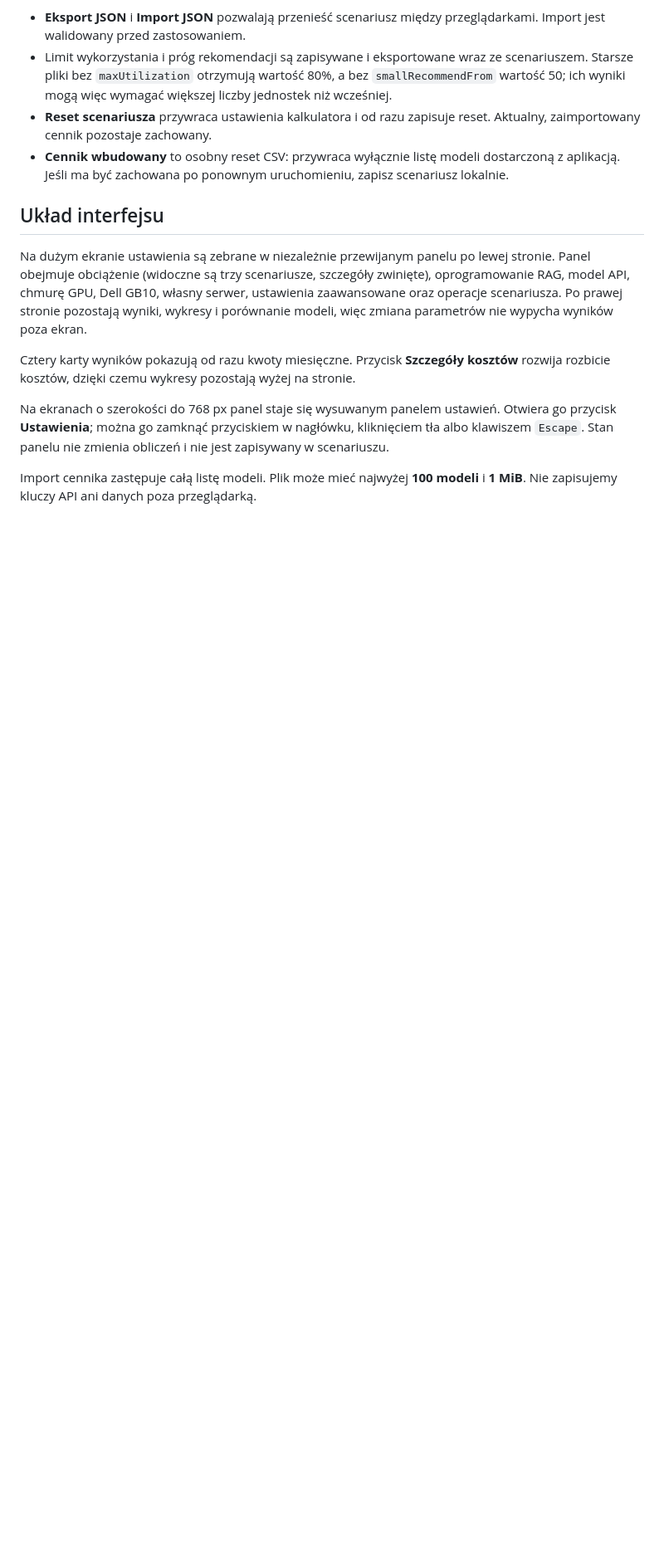
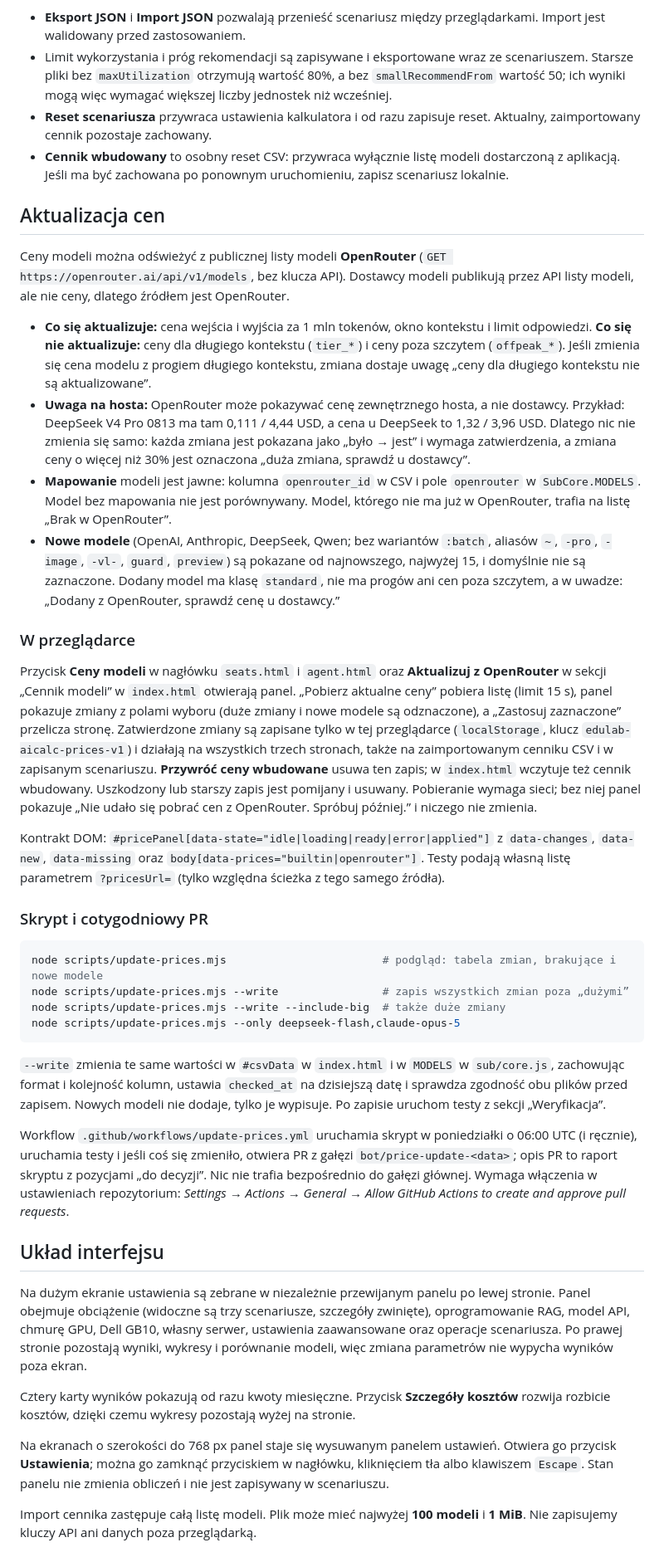
Before and after one commit to workszop/aicalc, a Markdown page: README.md, the part around one of its changes. Shown at 83% size. Drawn GitHub-style; blank space fills up the shorter version.

Commit message:
docs(readme): price update from OpenRouter (panel, script, weekly PR)
Co-Authored-By: Claude Opus 5.5 <noreply@anthropic.com>

````diff
--- a/README.md
+++ b/README.md
@@ -297,6 +300,71 @@ potrzebny jest test obciążeniowy własnej konfiguracji.
   dostarczoną z aplikacją. Jeśli ma być zachowana po ponownym uruchomieniu,
   zapisz scenariusz lokalnie.
 
+## Aktualizacja cen
+
+Ceny modeli można odświeżyć z publicznej listy modeli **OpenRouter**
+(`GET https://openrouter.ai/api/v1/models`, bez klucza API). Dostawcy modeli
+publikują przez API listy modeli, ale nie ceny, dlatego źródłem jest OpenRouter.
+
+- **Co się aktualizuje:** cena wejścia i wyjścia za 1 mln tokenów, okno
+  kontekstu i limit odpowiedzi. **Co się nie aktualizuje:** ceny dla długiego
+  kontekstu (`tier_*`) i ceny poza szczytem (`offpeak_*`). Jeśli zmienia się
+  cena modelu z progiem długiego kontekstu, zmiana dostaje uwagę „ceny dla
+  długiego kontekstu nie są aktualizowane”.
+- **Uwaga na hosta:** OpenRouter może pokazywać cenę zewnętrznego hosta, a nie
+  dostawcy. Przykład: DeepSeek V4 Pro 0813 ma tam 0,111 / 4,44 USD, a cena
+  u DeepSeek to 1,32 / 3,96 USD. Dlatego nic nie zmienia się samo: każda zmiana
+  jest pokazana jako „było → jest” i wymaga zatwierdzenia, a zmiana ceny o więcej
+  niż 30% jest oznaczona „duża zmiana, sprawdź u dostawcy”.
+- **Mapowanie** modeli jest jawne: kolumna `openrouter_id` w CSV i pole
+  `openrouter` w `SubCore.MODELS`. Model bez mapowania nie jest porównywany.
+  Model, którego nie ma już w OpenRouter, trafia na listę „Brak w OpenRouter”.
+- **Nowe modele** (OpenAI, Anthropic, DeepSeek, Qwen; bez wariantów `:batch`,
+  aliasów `~`, `-pro`, `-image`, `-vl-`, `guard`, `preview`) są pokazane od
+  najnowszego, najwyżej 15, i domyślnie nie są zaznaczone. Dodany model ma klasę
+  `standard`, nie ma progów ani cen poza szczytem, a w uwadze: „Dodany
+  z OpenRouter, sprawdź cenę u dostawcy.”
+
+### W przeglądarce
+
+Przycisk **Ceny modeli** w nagłówku `seats.html` i `agent.html` oraz
+**Aktualizuj z OpenRouter** w sekcji „Cennik modeli” w `index.html` otwierają
+panel. „Pobierz aktualne ceny” pobiera listę (limit 15 s), panel pokazuje zmiany
+z polami wyboru (duże zmiany i nowe modele są odznaczone), a „Zastosuj
+zaznaczone” przelicza stronę. Zatwierdzone zmiany są zapisane tylko w tej
+przeglądarce (`localStorage`, klucz `edulab-aicalc-prices-v1`) i działają na
+wszystkich trzech stronach, także na zaimportowanym cenniku CSV i w zapisanym
+scenariuszu. **Przywróć ceny wbudowane** usuwa ten zapis; w `index.html` wczytuje
+też cennik wbudowany. Uszkodzony lub starszy zapis jest pomijany i usuwany.
+Pobieranie wymaga sieci; bez niej panel pokazuje „Nie udało się pobrać cen
+z OpenRouter. Spróbuj później.” i niczego nie zmienia.
+
+Kontrakt DOM: `#pricePanel[data-state="idle|loading|ready|error|applied"]`
+z `data-changes`, `data-new`, `data-missing` oraz `body[data-prices="builtin|openrouter"]`.
+Testy podają własną listę parametrem `?pricesUrl=` (tylko względna ścieżka
+z tego samego źródła).
+
+### Skrypt i cotygodniowy PR
+
+```bash
+node scripts/update-prices.mjs                        # podgląd: tabela zmian, brakujące i nowe modele
+node scripts/update-prices.mjs --write                # zapis wszystkich zmian poza „dużymi”
+node scripts/update-prices.mjs --write --include-big  # także duże zmiany
+node scripts/update-prices.mjs --only deepseek-flash,claude-opus-5
+```
+
+`--write` zmienia te same wartości w `#csvData` w `index.html` i w `MODELS`
+w `sub/core.js`, zachowując format i kolejność kolumn, ustawia `checked_at` na
+dzisiejszą datę i sprawdza zgodność obu plików przed zapisem. Nowych modeli
+nie dodaje, tylko je wypisuje. Po zapisie uruchom testy z sekcji „Weryfikacja”.
+
+Workflow `.github/workflows/update-prices.yml` uruchamia skrypt w poniedziałki
+o 06:00 UTC (i ręcznie), uruchamia testy i jeśli coś się zmieniło, otwiera PR
+z gałęzi `bot/price-update-<data>`; opis PR to raport skryptu z pozycjami „do
+decyzji”. Nic nie trafia bezpośrednio do gałęzi głównej. Wymaga włączenia
+w ustawieniach repozytorium: *Settings → Actions → General → Allow GitHub
+Actions to create and approve pull requests*.
+
 ## Układ interfejsu
 
 Na dużym ekranie ustawienia są zebrane w niezależnie przewijanym panelu po
````
Also changed, not shown: other parts of README.md (+26 -4 lines).
